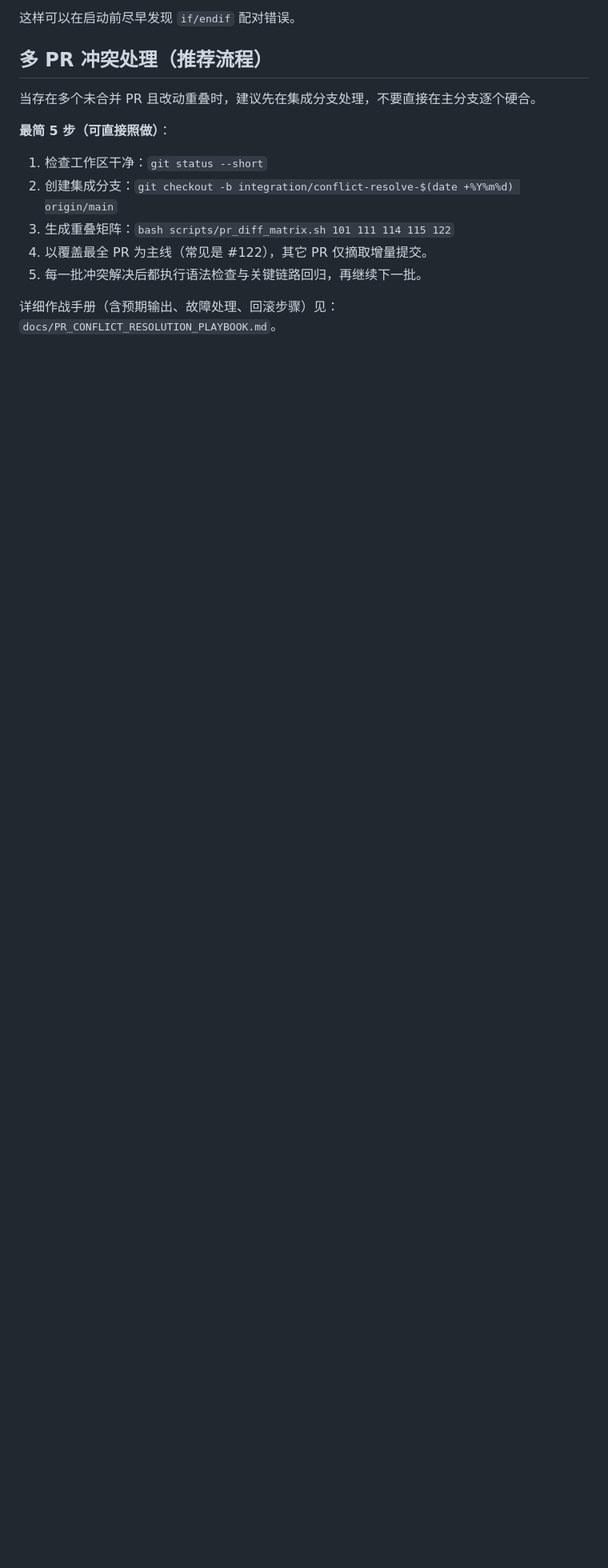
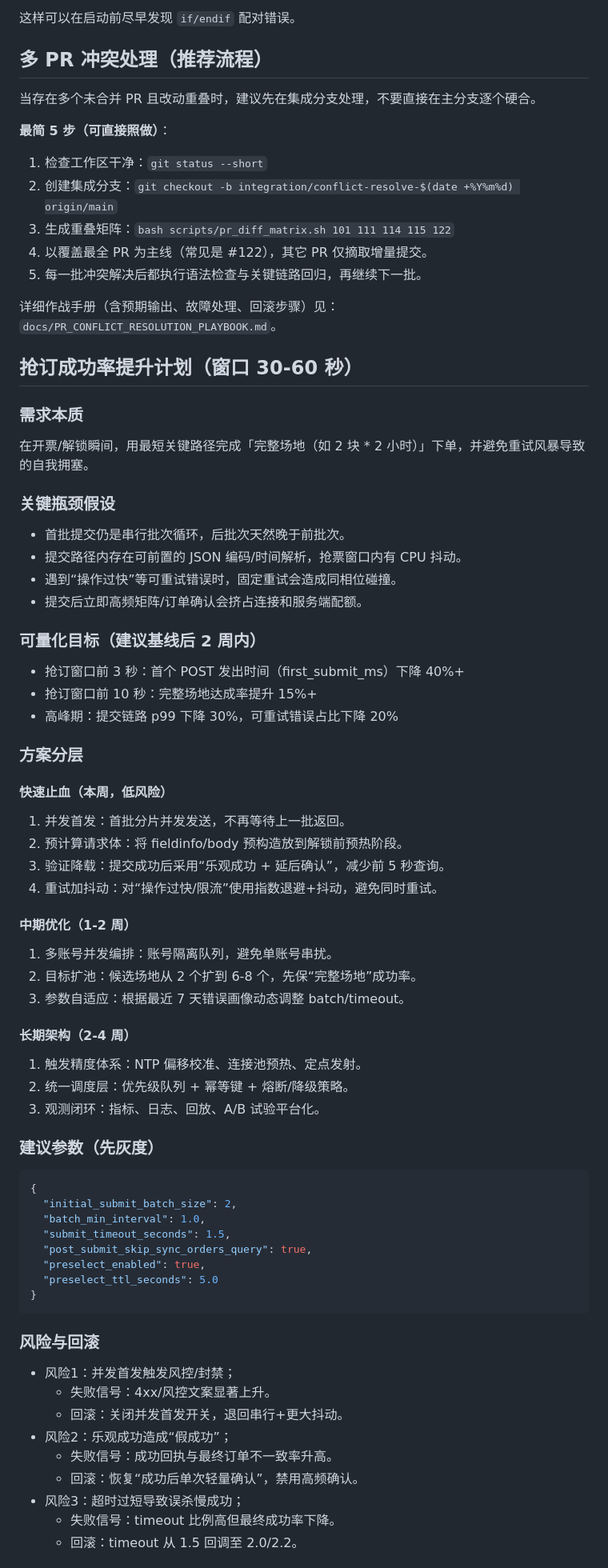
Before and after one commit to zuihaodi/beijintick, a Markdown page: README.md, the part around one of its changes. Shown at 80% size. Rendered like a GitHub page; blank space fills up the shorter version.

Commit message:
docs: add high-concurrency booking success optimization plan

````diff
--- a/README.md
+++ b/README.md
@@ -100,3 +100,62 @@ PY
 5. 每一批冲突解决后都执行语法检查与关键链路回归，再继续下一批。
 
 详细作战手册（含预期输出、故障处理、回滚步骤）见：`docs/PR_CONFLICT_RESOLUTION_PLAYBOOK.md`。
+
+
+## 抢订成功率提升计划（窗口 30-60 秒）
+
+### 需求本质
+在开票/解锁瞬间，用最短关键路径完成「完整场地（如 2 块 * 2 小时）」下单，并避免重试风暴导致的自我拥塞。
+
+### 关键瓶颈假设
+- 首批提交仍是串行批次循环，后批次天然晚于前批次。
+- 提交路径内存在可前置的 JSON 编码/时间解析，抢票窗口内有 CPU 抖动。
+- 遇到“操作过快”等可重试错误时，固定重试会造成同相位碰撞。
+- 提交后立即高频矩阵/订单确认会挤占连接和服务端配额。
+
+### 可量化目标（建议基线后 2 周内）
+- 抢订窗口前 3 秒：首个 POST 发出时间（first_submit_ms）下降 40%+
+- 抢订窗口前 10 秒：完整场地达成率提升 15%+
+- 高峰期：提交链路 p99 下降 30%，可重试错误占比下降 20%
+
+### 方案分层
+
+#### 快速止血（本周，低风险）
+1. 并发首发：首批分片并发发送，不再等待上一批返回。
+2. 预计算请求体：将 fieldinfo/body 预构造放到解锁前预热阶段。
+3. 验证降载：提交成功后采用“乐观成功 + 延后确认”，减少前 5 秒查询。
+4. 重试加抖动：对“操作过快/限流”使用指数退避+抖动，避免同时重试。
+
+#### 中期优化（1-2 周）
+1. 多账号并发编排：账号隔离队列，避免单账号串扰。
+2. 目标扩池：候选场地从 2 个扩到 6-8 个，先保“完整场地”成功率。
+3. 参数自适应：根据最近 7 天错误画像动态调整 batch/timeout。
+
+#### 长期架构（2-4 周）
+1. 触发精度体系：NTP 偏移校准、连接池预热、定点发射。
+2. 统一调度层：优先级队列 + 幂等键 + 熔断/降级策略。
+3. 观测闭环：指标、日志、回放、A/B 试验平台化。
+
+### 建议参数（先灰度）
+```json
+{
+  "initial_submit_batch_size": 2,
+  "batch_min_interval": 1.0,
+  "submit_timeout_seconds": 1.5,
+  "post_submit_skip_sync_orders_query": true,
+  "preselect_enabled": true,
+  "preselect_ttl_seconds": 5.0
+}
+```
+
+### 风险与回滚
+- 风险1：并发首发触发风控/封禁；
+  - 失败信号：4xx/风控文案显著上升。
+  - 回滚：关闭并发首发开关，退回串行+更大抖动。
+- 风险2：乐观成功造成“假成功”；
+  - 失败信号：成功回执与最终订单不一致率升高。
+  - 回滚：恢复“成功后单次轻量确认”，禁用高频确认。
+- 风险3：超时过短导致误杀慢成功；
+  - 失败信号：timeout 比例高但最终成功率下降。
+  - 回滚：timeout 从 1.5 回调至 2.0/2.2。
+
````
Also changed, not shown: other parts of README.md (+13 -0 lines).
